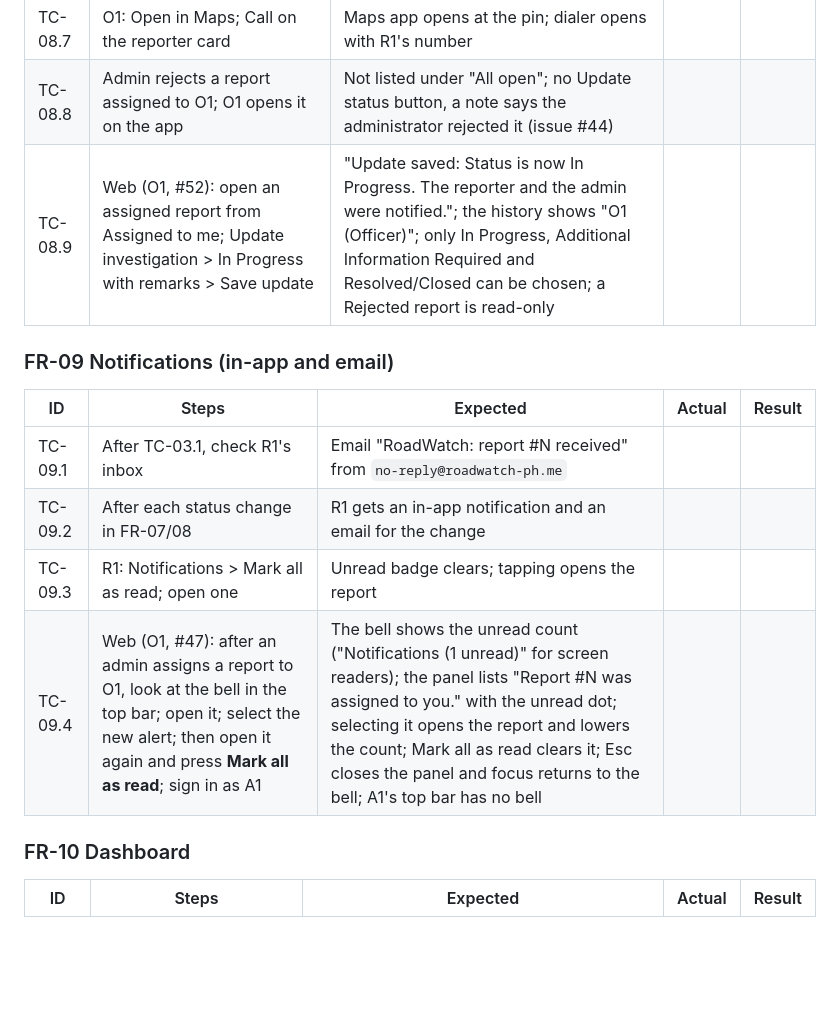
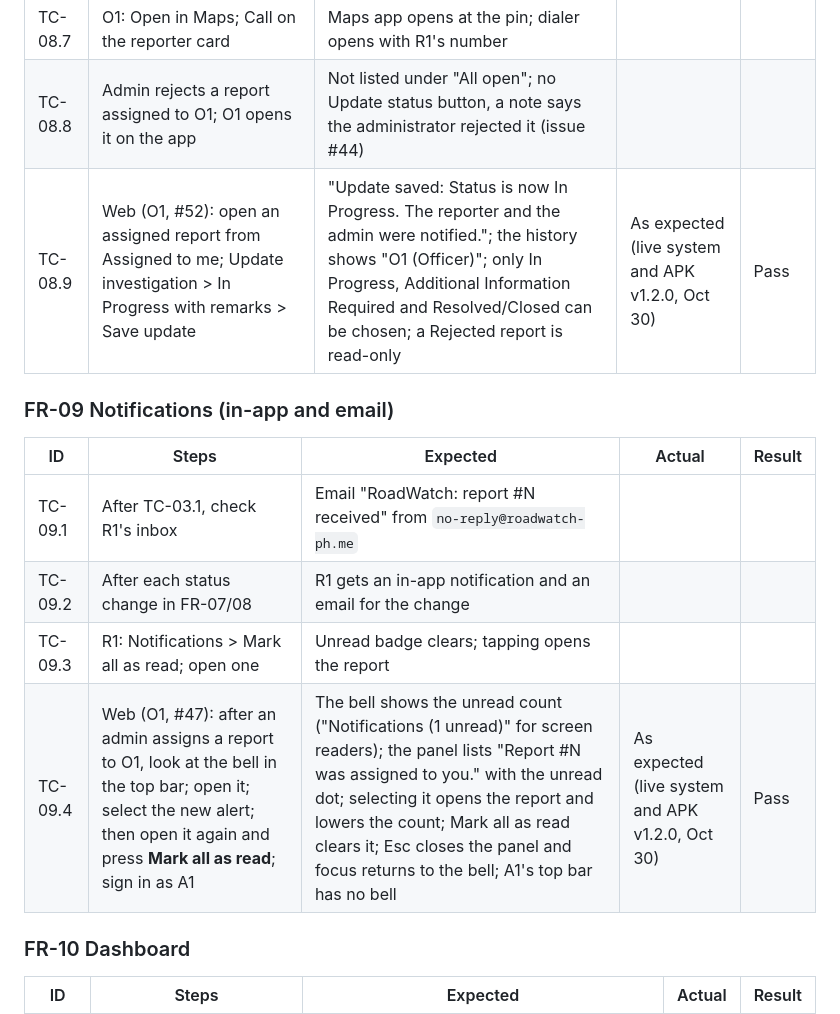
Before and after one commit to l3n8n-ocd/roadwatch, a Markdown page: docs/test-plan.md, the part around one of its changes. Drawn GitHub-style; blank space fills up the shorter version.

```diff
--- a/docs/test-plan.md
+++ b/docs/test-plan.md
@@ -102,7 +102,7 @@ Never put real passwords in this file. Use made-up test data (no real accident v
 | TC-08.6 | O1: open it, Update status > In Progress with remarks, then Resolved/Closed | Officer can only pick In Progress, Additional Information Required, Resolved/Closed; "Update saved" toast; admin and R1 see the new status | | |
 | TC-08.7 | O1: Open in Maps; Call on the reporter card | Maps app opens at the pin; dialer opens with R1's number | | |
 | TC-08.8 | Admin rejects a report assigned to O1; O1 opens it on the app | Not listed under "All open"; no Update status button, a note says the administrator rejected it (issue #44) | | |
-| TC-08.9 | Web (O1, #52): open an assigned report from Assigned to me; Update investigation > In Progress with remarks > Save update | "Update saved: Status is now In Progress. The reporter and the admin were notified."; the history shows "O1 (Officer)"; only In Progress, Additional Information Required and Resolved/Closed can be chosen; a Rejected report is read-only | | |
+| TC-08.9 | Web (O1, #52): open an assigned report from Assigned to me; Update investigation > In Progress with remarks > Save update | "Update saved: Status is now In Progress. The reporter and the admin were notified."; the history shows "O1 (Officer)"; only In Progress, Additional Information Required and Resolved/Closed can be chosen; a Rejected report is read-only | As expected (live system and APK v1.2.0, Oct 30) | Pass |
 
 ### FR-09 Notifications (in-app and email)
 
@@ -111,7 +111,7 @@ Never put real passwords in this file. Use made-up test data (no real accident v
 | TC-09.1 | After TC-03.1, check R1's inbox | Email "RoadWatch: report #N received" from `no-reply@roadwatch-ph.me` | | |
 | TC-09.2 | After each status change in FR-07/08 | R1 gets an in-app notification and an email for the change | | |
 | TC-09.3 | R1: Notifications > Mark all as read; open one | Unread badge clears; tapping opens the report | | |
-| TC-09.4 | Web (O1, #47): after an admin assigns a report to O1, look at the bell in the top bar; open it; select the new alert; then open it again and press **Mark all as read**; sign in as A1 | The bell shows the unread count ("Notifications (1 unread)" for screen readers); the panel lists "Report #N was assigned to you." with the unread dot; selecting it opens the report and lowers the count; Mark all as read clears it; Esc closes the panel and focus returns to the bell; A1's top bar has no bell | | |
+| TC-09.4 | Web (O1, #47): after an admin assigns a report to O1, look at the bell in the top bar; open it; select the new alert; then open it again and press **Mark all as read**; sign in as A1 | The bell shows the unread count ("Notifications (1 unread)" for screen readers); the panel lists "Report #N was assigned to you." with the unread dot; selecting it opens the report and lowers the count; Mark all as read clears it; Esc closes the panel and focus returns to the bell; A1's top bar has no bell | As expected (live system and APK v1.2.0, Oct 30) | Pass |
 
 ### FR-10 Dashboard
 
```
Also changed, not shown: other parts of docs/test-plan.md (+25 -25 lines), CLAUDE.md (+3 -3 lines).
